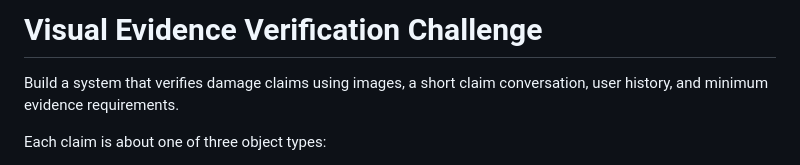
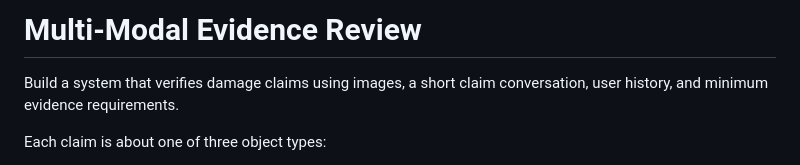
Before and after one commit to veeoid/claim-verifier, a Markdown page: problem_statement.md, the part around the change. Rendered like a GitHub page.

```diff
--- a/problem_statement.md
+++ b/problem_statement.md
@@ -1,4 +1,4 @@
-# Visual Evidence Verification Challenge
+# Multi-Modal Evidence Review
 
 Build a system that verifies damage claims using images, a short claim conversation, user history, and minimum evidence requirements.
 
```
Also changed, not shown: AGENTS.md (+52 -57 lines).
